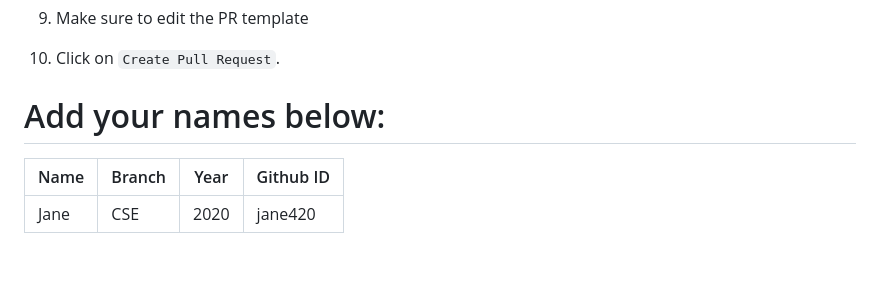
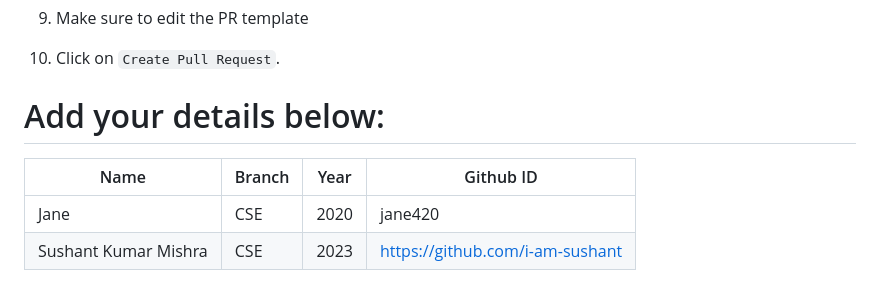
Before and after one commit to narayan954/Acadmica, a Markdown page: README.md, the part around the change. Drawn GitHub-style; blank space fills up the shorter version.

Commit message:
Added my name

```diff
--- a/README.md
+++ b/README.md
@@ -126,9 +126,9 @@ git push -u origin <your_branch_name>
 
 10. Click on `Create Pull Request`.
 
-# Add your names below:
+# Add your details below:
 | Name | Branch | Year | Github ID |
 |------|-------|---------|-------------------|
 | Jane | CSE | 2020 | jane420  <!-- placeholder -->
-
+| Sushant Kumar Mishra | CSE | 2023 | https://github.com/i-am-sushant
 <!-- add your details in the format above and remove the placeholder-->
```
